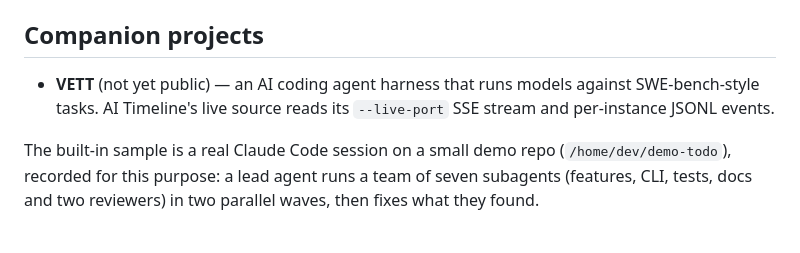
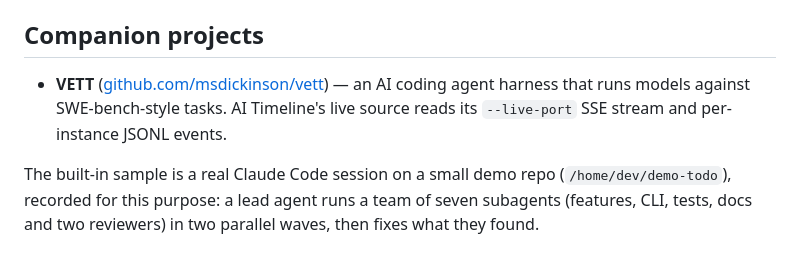
Before and after one commit to msdickinson/ai-timeline, a Markdown page: README.md, the part around the change. Rendered like a GitHub page.

Commit message:
README: link VETT now that it is public
Co-Authored-By: Claude Opus 5.5 <noreply@anthropic.com>

```diff
--- a/README.md
+++ b/README.md
@@ -178,7 +178,7 @@ CI runs all three on every push (`.github/workflows/ci.yml`).
 
 ## Companion projects
 
-- **VETT** (not yet public) — an AI coding agent harness that runs models against SWE-bench-style tasks. AI Timeline's live source reads its `--live-port` SSE stream and per-instance JSONL events.
+- **VETT** ([github.com/msdickinson/vett](https://github.com/msdickinson/vett)) — an AI coding agent harness that runs models against SWE-bench-style tasks. AI Timeline's live source reads its `--live-port` SSE stream and per-instance JSONL events.
 
 The built-in sample is a real Claude Code session on a small demo repo (`/home/dev/demo-todo`), recorded for this purpose: a lead agent runs a team of seven subagents (features, CLI, tests, docs and two reviewers) in two parallel waves, then fixes what they found.
 
```
